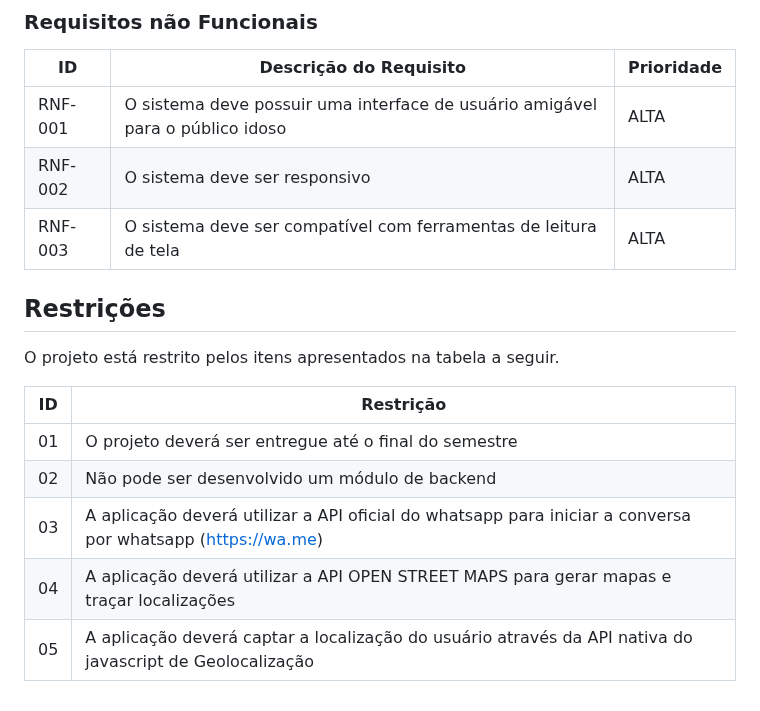
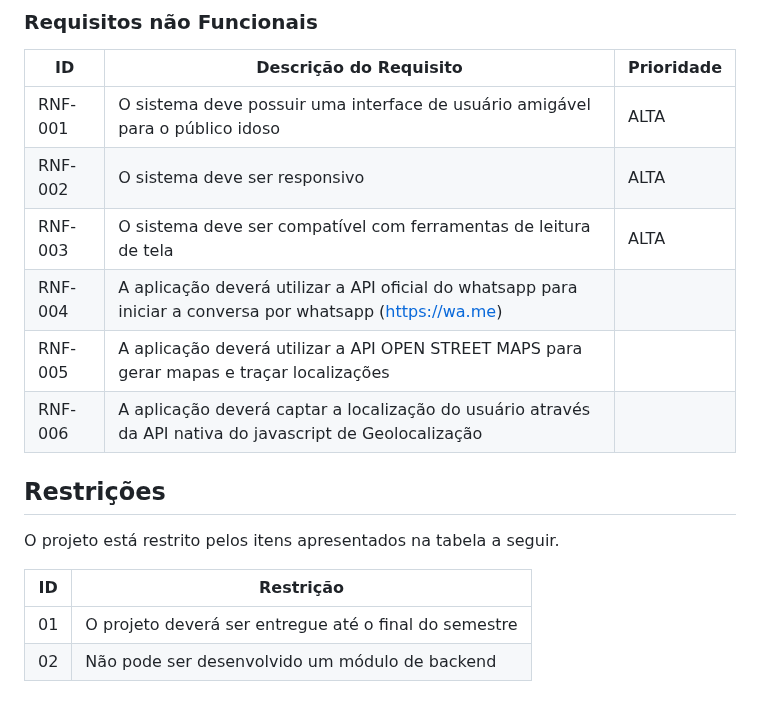
Before and after one commit to ICEI-PUC-Minas-PMV-SI/pmv-si-2024-1-pe1-t2-infosocial, a Markdown page: docs/especification.md, the part around the change. Drawn GitHub-style.

```diff
--- a/docs/especification.md
+++ b/docs/especification.md
@@ -90,6 +90,9 @@ As tabelas que se seguem apresentam os requisitos funcionais e não funcionais q
 |RNF-001| O sistema deve possuir uma interface de usuário amigável para o público idoso | ALTA |
 |RNF-002| O sistema deve ser responsivo | ALTA |
 |RNF-003| O sistema deve ser compatível com ferramentas de leitura de tela | ALTA |
+|RNF-004| A aplicação deverá utilizar a API oficial do whatsapp para iniciar a conversa por whatsapp (https://wa.me)        |
+|RNF-005| A aplicação deverá utilizar a API OPEN STREET MAPS para gerar mapas e traçar localizações        |
+|RNF-006| A aplicação deverá captar a localização do usuário através da API nativa do javascript de Geolocalização        |
 
 ## Restrições
 
@@ -99,6 +102,3 @@ O projeto está restrito pelos itens apresentados na tabela a seguir.
 |--|-------------------------------------------------------|
 |01| O projeto deverá ser entregue até o final do semestre |
 |02| Não pode ser desenvolvido um módulo de backend        |
-|03| A aplicação deverá utilizar a API oficial do whatsapp para iniciar a conversa por whatsapp (https://wa.me)        |
-|04| A aplicação deverá utilizar a API OPEN STREET MAPS para gerar mapas e traçar localizações        |
-|05| A aplicação deverá captar a localização do usuário através da API nativa do javascript de Geolocalização        |
```
